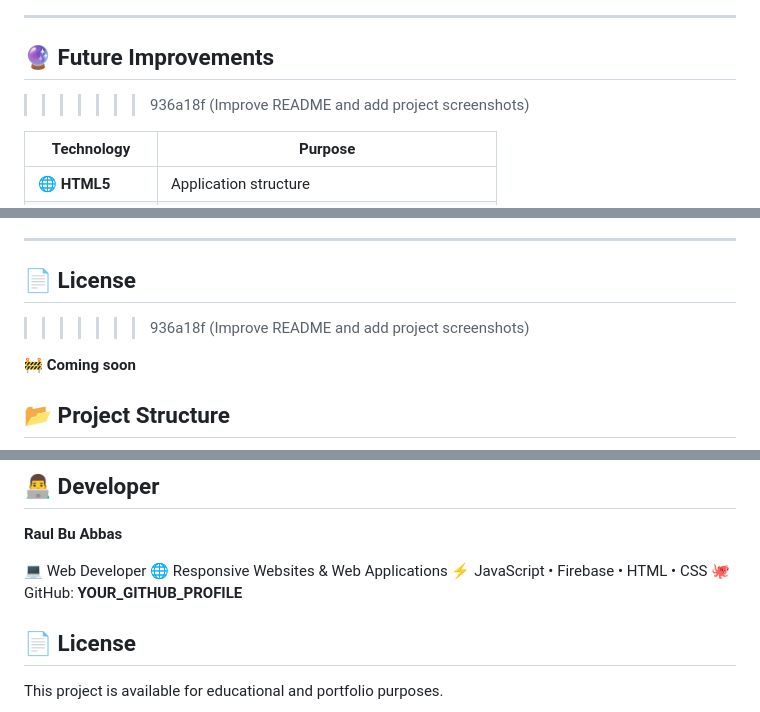
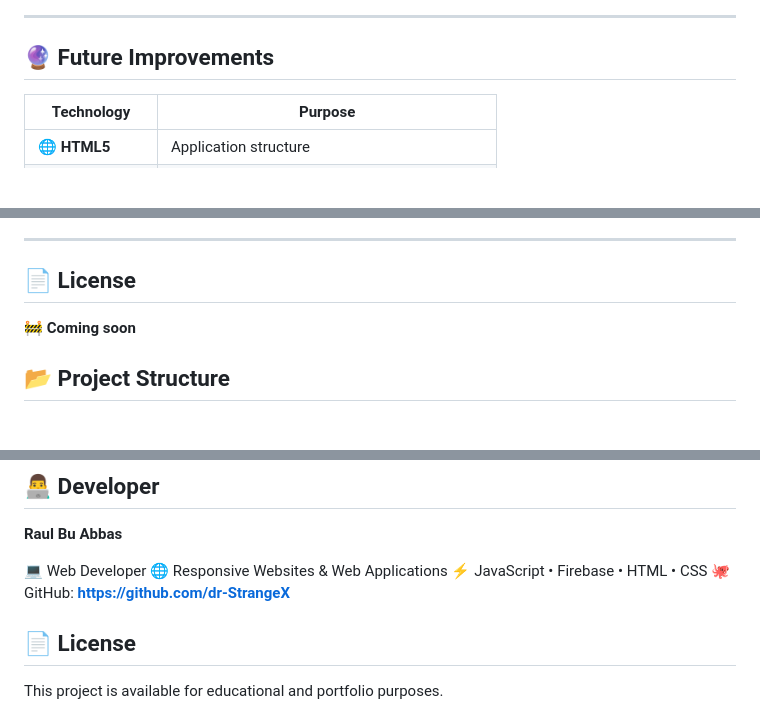
Before and after one commit to dr-StrangeX/DevTask, a Markdown page: README.md, 3 parts joined by grey strips. Rendered like a GitHub page; blank space fills up the shorter version.

Commit message:
Improve README and update GitHub profile link
Updated GitHub profile link and improved README formatting.

```diff
--- a/README.md
+++ b/README.md
@@ -35,7 +35,6 @@ https://dr-strangex.github.io/DevTask/
 ---
 
 ## 🔮 Future Improvements
->>>>>>> 936a18f (Improve README and add project screenshots)
 
 | Technology          | Purpose                                         |
 | ------------------- | ----------------------------------------------- |
@@ -77,7 +76,6 @@ https://github.com/dr-StrangeX
 ---
 
 ## 📄 License
->>>>>>> 936a18f (Improve README and add project screenshots)
 
 🚧 **Coming soon**
 
@@ -155,7 +153,7 @@ Planned improvements include:
 💻 Web Developer
 🌐 Responsive Websites & Web Applications
 ⚡ JavaScript • Firebase • HTML • CSS
-🐙 GitHub: **YOUR_GITHUB_PROFILE**
+🐙 GitHub: **https://github.com/dr-StrangeX**
 
 ## 📄 License
 
```
Also changed, not shown: other parts of README.md (+1 -1 lines).
